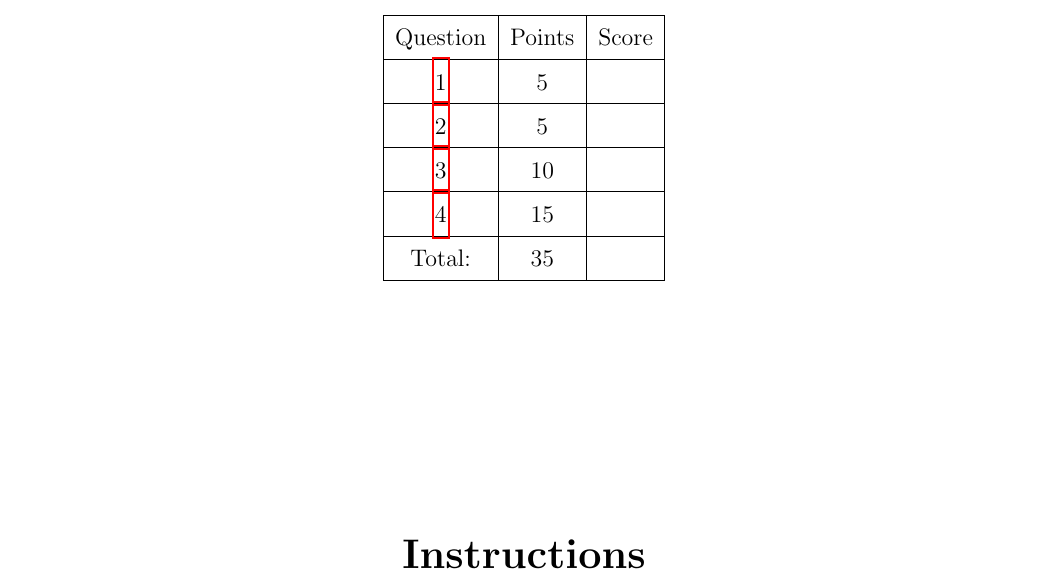
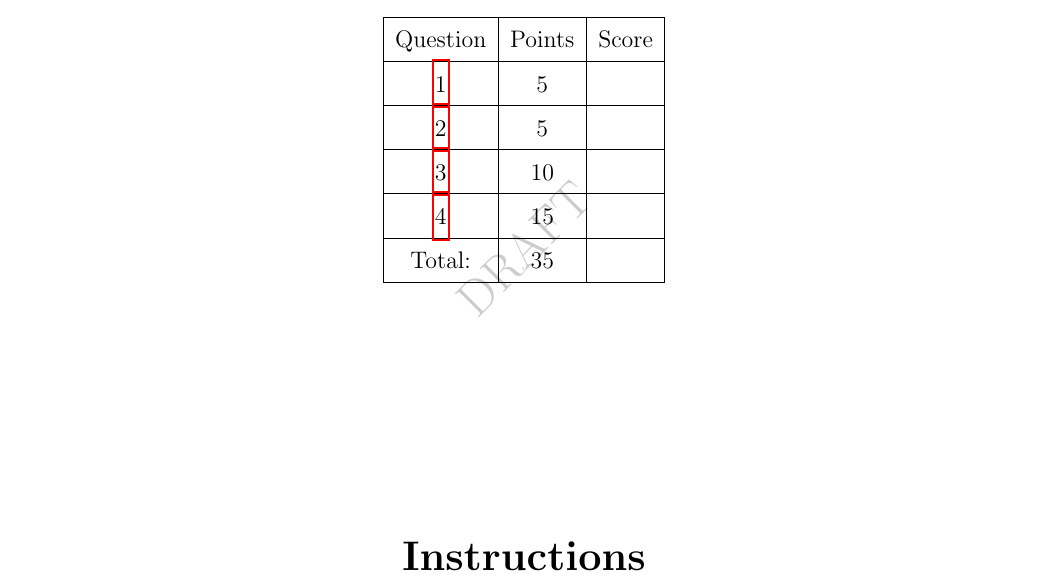
Before and after one commit to jnclark/LaTeX-Exam, a LaTeX problem sheet (exam.tex): part of page 1 of 4, cut so that both start at the same text. Compiled offline with pdfLaTeX; a LaTeX package or settings file that is missing is left out.

Commit message:
added in ability to place a draft watermark

```diff
--- a/exam.tex
+++ b/exam.tex
@@ -1,5 +1,5 @@
 \documentclass[12pt]{exam}
-\usepackage{amsmath,tikz,sagetex}
+\usepackage{amsmath,tikz,sagetex,draftwatermark}
 \usepackage[margin=2cm]{geometry}
 \usepackage[colorlinks=false]{hyperref}
 
```
Also changed, not shown: exam.tex (9 more changed lines).
